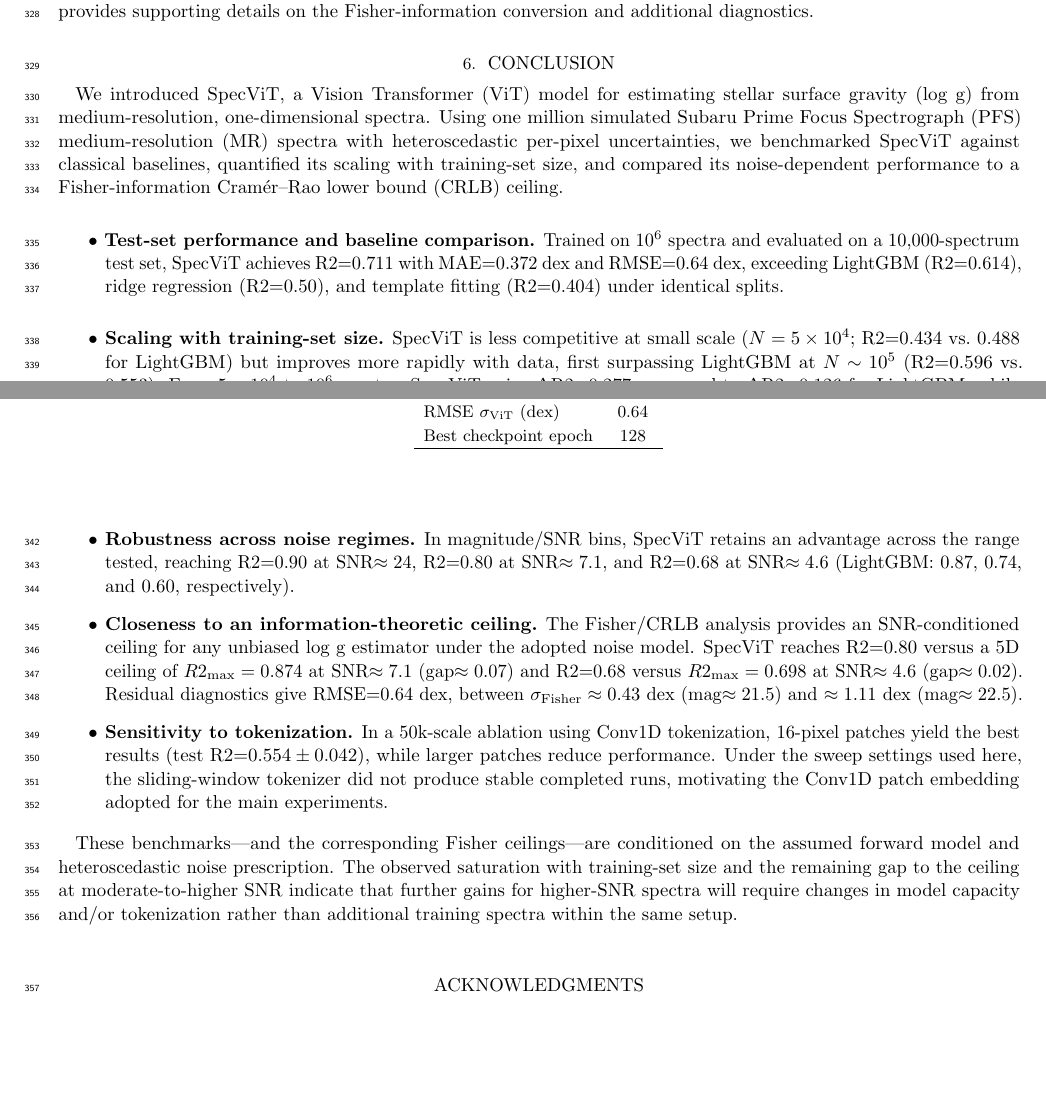
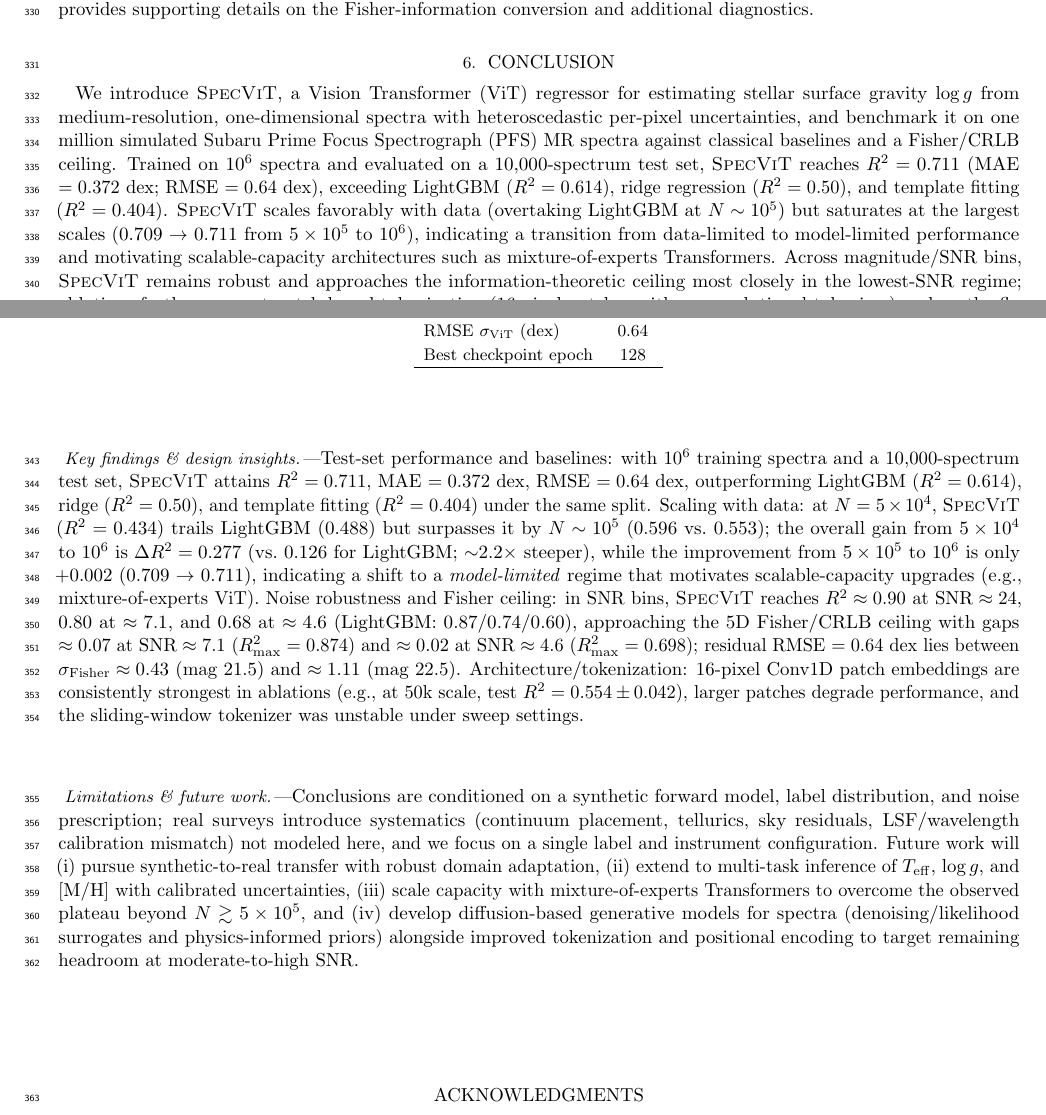
Before and after one commit to ViskaWei/Physics_Informed_AI, a LaTeX paper (paper/vit/SpecViT/main.tex, which reads paper/vit/SpecViT/sections/conclusion.tex): two parts of pages 10 and 11 of 18, joined at a grey line, cut so that both start at the same text, the shorter picture padded with empty space. Compiled offline with pdfLaTeX.

Commit message:
Update paper

```diff
--- a/paper/vit/SpecViT/sections/conclusion.tex
+++ b/paper/vit/SpecViT/sections/conclusion.tex
@@ -1,31 +1,12 @@
 \section{Conclusion}
 \label{sec:conclusion}
+We introduce \textsc{SpecViT}, a Vision Transformer (ViT) regressor for estimating stellar surface gravity $\log g$ from medium-resolution, one-dimensional spectra with heteroscedastic per-pixel uncertainties, and benchmark it on one million simulated Subaru Prime Focus Spectrograph (PFS) MR spectra against classical baselines and a Fisher/CRLB ceiling. Trained on $10^{6}$ spectra and evaluated on a 10,000-spectrum test set, \textsc{SpecViT} reaches $R^2=0.711$ (MAE $=0.372$~dex; RMSE $=0.64$~dex), exceeding LightGBM ($R^2=0.614$), ridge regression ($R^2=0.50$), and template fitting ($R^2=0.404$). \textsc{SpecViT} scales favorably with data (overtaking LightGBM at $N\sim10^{5}$) but saturates at the largest scales (0.709 $\rightarrow$ 0.711 from $5\times10^{5}$ to $10^{6}$), indicating a transition from data-limited to model-limited performance and motivating scalable-capacity architectures such as mixture-of-experts Transformers. Across magnitude/SNR bins, \textsc{SpecViT} remains robust and approaches the information-theoretic ceiling most closely in the lowest-SNR regime; ablations further support patch-based tokenization (16-pixel patches with a convolutional tokenizer) and on-the-fly heteroscedastic noise injection as practical design choices.
 
-% \todo{Write conclusion covering:
-% \begin{itemize}
-%   \item Summary of contributions
-%   \item Key findings: SpecViT achieves state-of-the-art performance on stellar parameter estimation
-%   \item Insights: What the attention patterns reveal about spectral features
-%   \item Limitations: Current limitations of the approach
-%   \item Future work: Extensions to real observed data, other stellar parameters, transfer learning
-% \end{itemize}
-% }
+\paragraph{Key findings \& design insights.}
+Test-set performance and baselines: with $10^{6}$ training spectra and a 10{,}000-spectrum test set, \textsc{SpecViT} attains $R^2=0.711$, MAE $=0.372$~dex, RMSE $=0.64$~dex, outperforming LightGBM ($R^2=0.614$), ridge ($R^2=0.50$), and template fitting ($R^2=0.404$) under the same split. Scaling with data: at $N=5\times10^{4}$, \textsc{SpecViT} ($R^2=0.434$) trails LightGBM ($0.488$) but surpasses it by $N\sim10^{5}$ ($0.596$ vs.\ $0.553$); the overall gain from $5\times10^{4}$ to $10^{6}$ is $\Delta R^2=0.277$ (vs.\ $0.126$ for LightGBM; $\sim$2.2$\times$ steeper), while the improvement from $5\times10^{5}$ to $10^{6}$ is only $+0.002$ (0.709 $\rightarrow$ 0.711), indicating a shift to a \emph{model-limited} regime that motivates scalable-capacity upgrades (e.g., mixture-of-experts ViT). Noise robustness and Fisher ceiling: in SNR bins, \textsc{SpecViT} reaches $R^2\approx0.90$ at ${\rm SNR}\approx24$, $0.80$ at $\approx7.1$, and $0.68$ at $\approx4.6$ (LightGBM: 0.87/0.74/0.60), approaching the 5D Fisher/CRLB ceiling with gaps $\approx0.07$ at ${\rm SNR}\approx7.1$ ($R^2_{\max}=0.874$) and $\approx0.02$ at ${\rm SNR}\approx4.6$ ($R^2_{\max}=0.698$); residual RMSE $=0.64$~dex lies between $\sigma_{\mathrm{Fisher}}\approx0.43$ (mag~21.5) and $\approx1.11$ (mag~22.5). Architecture/tokenization: 16-pixel Conv1D patch embeddings are consistently strongest in ablations (e.g., at 50k scale, test $R^2=0.554\pm0.042$), larger patches degrade performance, and the sliding-window tokenizer was unstable under sweep settings.
 
-We introduced SpecViT, a Vision Transformer (ViT) model for estimating stellar surface gravity (log g) from medium-resolution, one-dimensional spectra. Using one million simulated Subaru Prime Focus Spectrograph (PFS) medium-resolution (MR) spectra with heteroscedastic per-pixel uncertainties, we benchmarked SpecViT against classical baselines, quantified its scaling with training-set size, and compared its noise-dependent performance to a Fisher-information Cram\'er--Rao lower bound (CRLB) ceiling.
-
-\begin{itemize}
-\item \textbf{Test-set performance and baseline comparison.} Trained on $10^{6}$ spectra and evaluated on a 10,000-spectrum test set, SpecViT achieves R2=0.711 with MAE=0.372~dex and RMSE=0.64~dex, exceeding LightGBM (R2=0.614), ridge regression (R2=0.50), and template fitting (R2=0.404) under identical splits.
-
-\item \textbf{Scaling with training-set size.} SpecViT is less competitive at small scale ($N=5\times10^{4}$; R2=0.434 vs.\ 0.488 for LightGBM) but improves more rapidly with data, first surpassing LightGBM at $N\sim10^{5}$ (R2=0.596 vs.\ 0.553). From $5\times10^{4}$ to $10^{6}$ spectra, SpecViT gains $\Delta$R2=0.277 compared to $\Delta$R2=0.126 for LightGBM, while the fixed-capacity SpecViT configuration saturates at the largest scales (R2=0.709 at $5\times10^{5}$ to 0.711 at $10^{6}$).
-
-\item \textbf{Robustness across noise regimes.} In magnitude/SNR bins, SpecViT retains an advantage across the range tested, reaching R2=0.90 at SNR$\approx24$, R2=0.80 at SNR$\approx7.1$, and R2=0.68 at SNR$\approx4.6$ (LightGBM: 0.87, 0.74, and 0.60, respectively).
-
-\item \textbf{Closeness to an information-theoretic ceiling.} The Fisher/CRLB analysis provides an SNR-conditioned ceiling for any unbiased log g estimator under the adopted noise model. SpecViT reaches R2=0.80 versus a 5D ceiling of $R2_{\max}=0.874$ at SNR$\approx7.1$ (gap$\approx0.07$) and R2=0.68 versus $R2_{\max}=0.698$ at SNR$\approx4.6$ (gap$\approx0.02$). Residual diagnostics give RMSE=0.64~dex, between $\sigma_{\mathrm{Fisher}}\approx0.43$~dex (mag$\approx21.5$) and $\approx1.11$~dex (mag$\approx22.5$).
-
-\item \textbf{Sensitivity to tokenization.} In a 50k-scale ablation using Conv1D tokenization, 16-pixel patches yield the best results (test R2=$0.554\pm0.042$), while larger patches reduce performance. Under the sweep settings used here, the sliding-window tokenizer did not produce stable completed runs, motivating the Conv1D patch embedding adopted for the main experiments.
-\end{itemize}
-
-These benchmarks—and the corresponding Fisher ceilings—are conditioned on the assumed forward model and heteroscedastic noise prescription. The observed saturation with training-set size and the remaining gap to the ceiling at moderate-to-higher SNR indicate that further gains for higher-SNR spectra will require changes in model capacity and/or tokenization rather than additional training spectra within the same setup.
+\paragraph{Limitations \& future work.}
+Conclusions are conditioned on a synthetic forward model, label distribution, and noise prescription; real surveys introduce systematics (continuum placement, tellurics, sky residuals, LSF/wavelength calibration mismatch) not modeled here, and we focus on a single label and instrument configuration. Future work will (i) pursue synthetic-to-real transfer with robust domain adaptation, (ii) extend to multi-task inference of $T_{\mathrm{eff}}$, $\log g$, and $[\mathrm{M/H}]$ with calibrated uncertainties, (iii) scale capacity with mixture-of-experts Transformers to overcome the observed plateau beyond $N\gtrsim5\times10^{5}$, and (iv) develop diffusion-based generative models for spectra (denoising/likelihood surrogates and physics-informed priors) alongside improved tokenization and positional encoding to target remaining headroom at moderate-to-high SNR.
 
 \begin{acknowledgments}
 This work is supported by the generosity of Eric and Wendy Schmidt, by recommendation of the Schmidt Futures program.
```
Also changed, not shown: paper/vit/SpecViT/sections/experiments.tex (+1 -1 lines), paper/vit/SpecViT/sections/intro.tex (+1 -1 lines).
